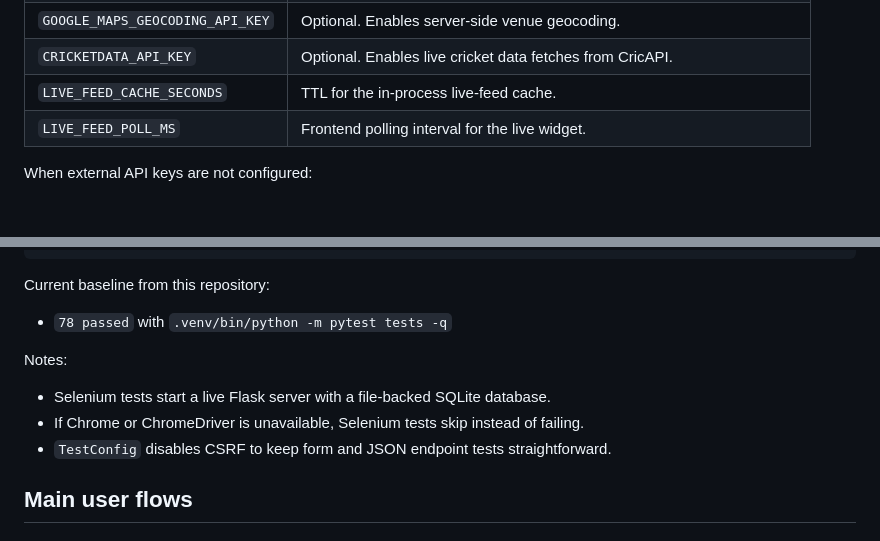
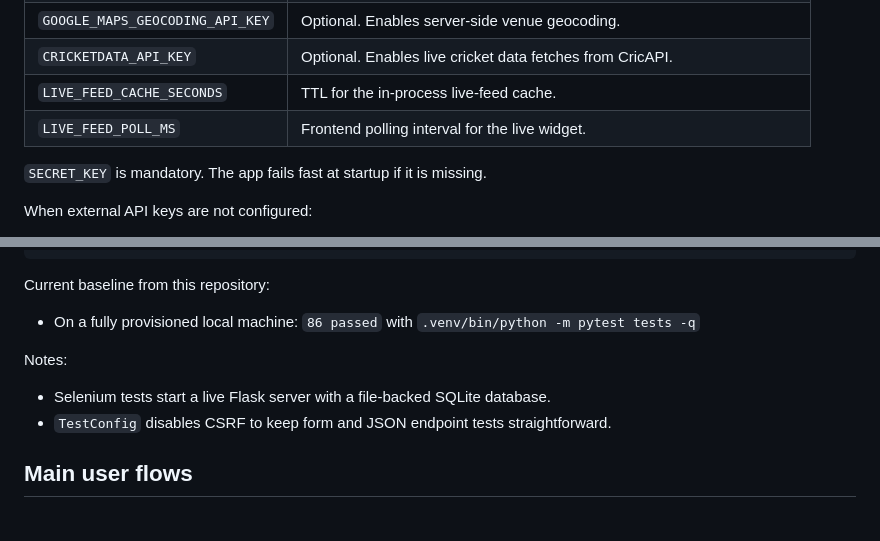
Before and after one commit to kyleczhang/cits5505-tournament-management-system, a Markdown page: README.md, 2 parts joined by grey strips. Drawn GitHub-style; blank space fills up the shorter version.

```diff
--- a/README.md
+++ b/README.md
@@ -88,6 +88,8 @@ The backend reads configuration from [`app/.env`](app/.env) via [`app/config.py`
 | `LIVE_FEED_CACHE_SECONDS` | TTL for the in-process live-feed cache. |
 | `LIVE_FEED_POLL_MS` | Frontend polling interval for the live widget. |
 
+`SECRET_KEY` is mandatory. The app fails fast at startup if it is missing.
+
 When external API keys are not configured:
 
 - venue pages fall back to OpenStreetMap embeds
@@ -151,12 +164,11 @@ make test-selenium
 
 Current baseline from this repository:
 
-- `78 passed` with `.venv/bin/python -m pytest tests -q`
+- On a fully provisioned local machine: `86 passed` with `.venv/bin/python -m pytest tests -q`
 
 Notes:
 
 - Selenium tests start a live Flask server with a file-backed SQLite database.
-- If Chrome or ChromeDriver is unavailable, Selenium tests skip instead of failing.
 - `TestConfig` disables CSRF to keep form and JSON endpoint tests straightforward.
 
 ## Main user flows
```
Also changed, not shown: other parts of README.md (+25 -7 lines).
